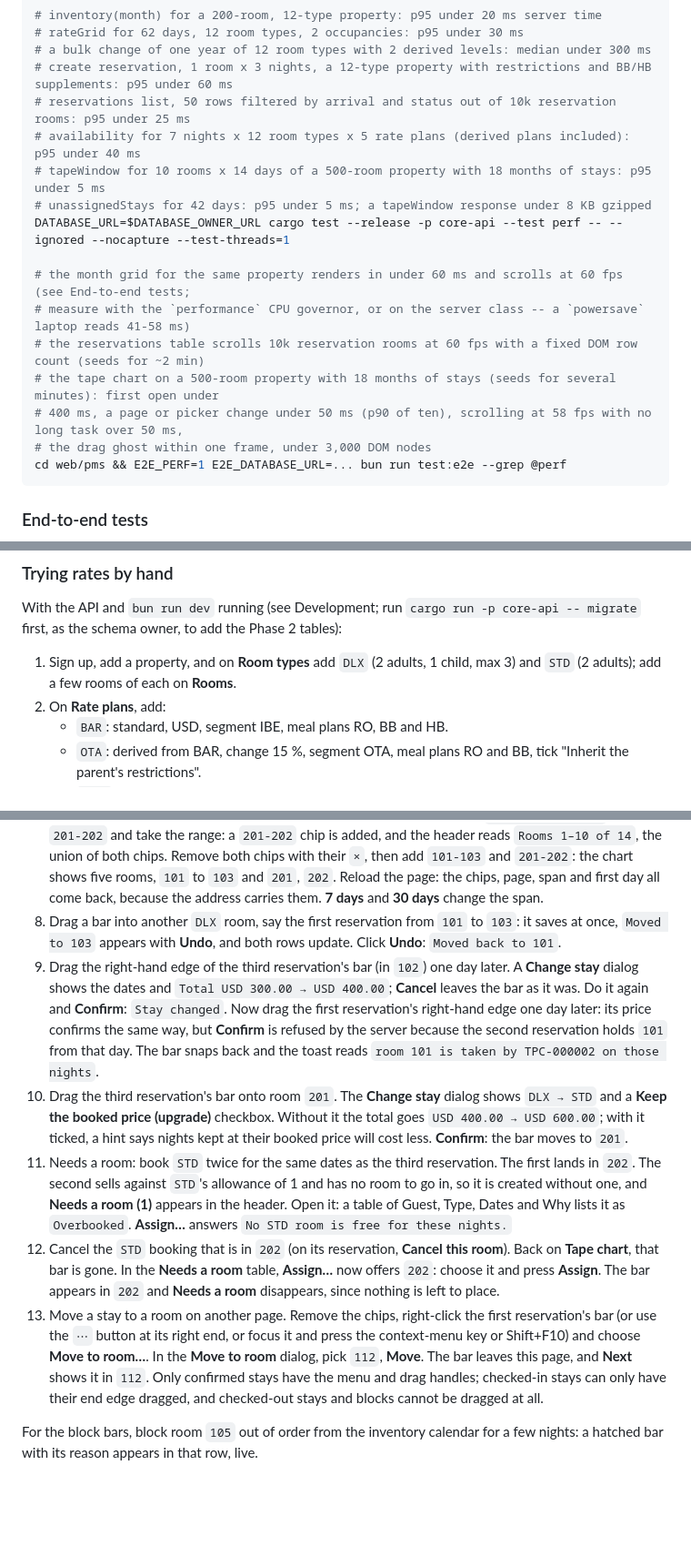
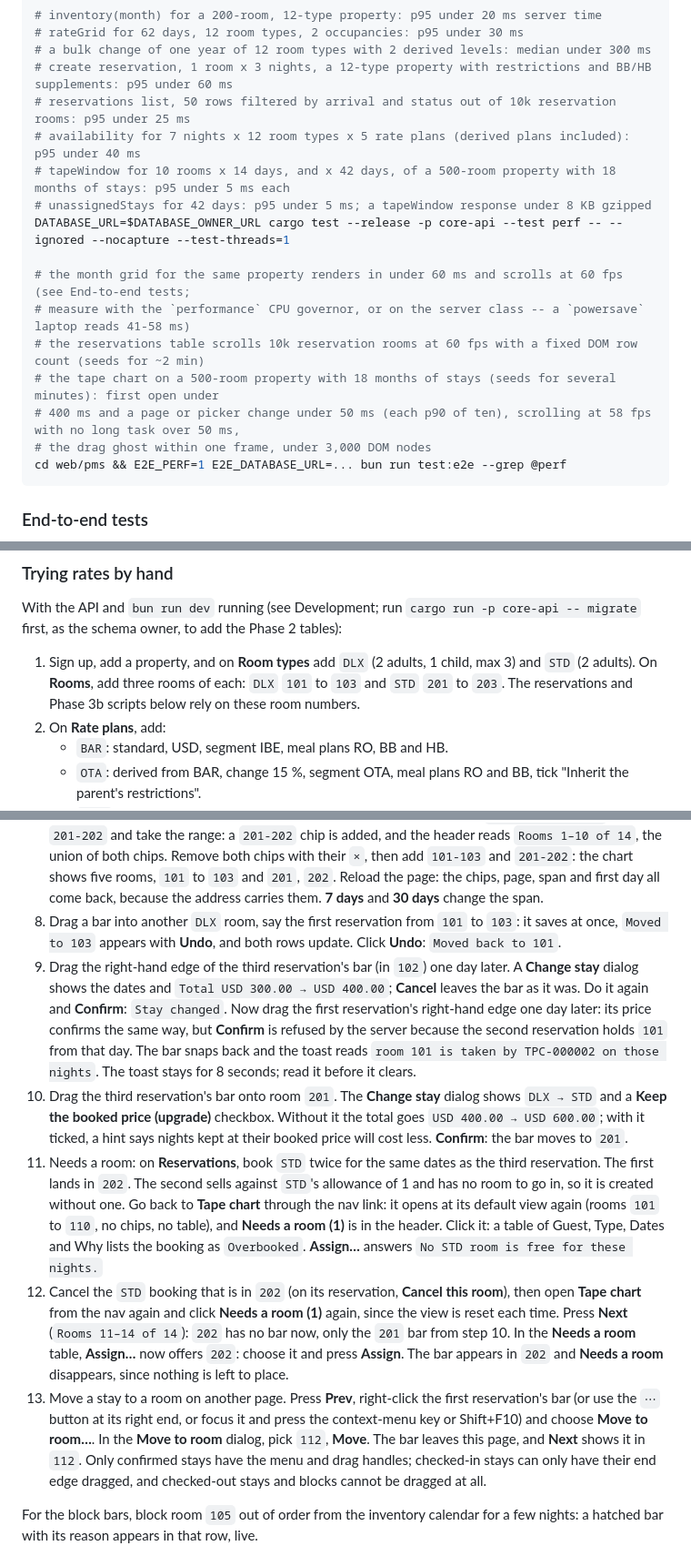
Before and after one commit to acekavi/GoodFolk, a Markdown page: README.md, 3 parts joined by grey strips. Shown at 91% size. Drawn GitHub-style; blank space fills up the shorter version.

Commit message:
docs: the tape chart and rates scripts name what to click and keep the chart's view

````diff
--- a/README.md
+++ b/README.md
@@ -57,7 +57,7 @@ Run by hand, because shared CI machines make timings noisy, and one at a time (`
 # create reservation, 1 room x 3 nights, a 12-type property with restrictions and BB/HB supplements: p95 under 60 ms
 # reservations list, 50 rows filtered by arrival and status out of 10k reservation rooms: p95 under 25 ms
 # availability for 7 nights x 12 room types x 5 rate plans (derived plans included): p95 under 40 ms
-# tapeWindow for 10 rooms x 14 days of a 500-room property with 18 months of stays: p95 under 5 ms
+# tapeWindow for 10 rooms x 14 days, and x 42 days, of a 500-room property with 18 months of stays: p95 under 5 ms each
 # unassignedStays for 42 days: p95 under 5 ms; a tapeWindow response under 8 KB gzipped
 DATABASE_URL=$DATABASE_OWNER_URL cargo test --release -p core-api --test perf -- --ignored --nocapture --test-threads=1
 
@@ -65,7 +65,7 @@ DATABASE_URL=$DATABASE_OWNER_URL cargo test --release -p core-api --test perf --
 # measure with the `performance` CPU governor, or on the server class -- a `powersave` laptop reads 41-58 ms)
 # the reservations table scrolls 10k reservation rooms at 60 fps with a fixed DOM row count (seeds for ~2 min)
 # the tape chart on a 500-room property with 18 months of stays (seeds for several minutes): first open under
-# 400 ms, a page or picker change under 50 ms (p90 of ten), scrolling at 58 fps with no long task over 50 ms,
+# 400 ms and a page or picker change under 50 ms (each p90 of ten), scrolling at 58 fps with no long task over 50 ms,
 # the drag ghost within one frame, under 3,000 DOM nodes
 cd web/pms && E2E_PERF=1 E2E_DATABASE_URL=... bun run test:e2e --grep @perf
 ```
@@ -90,7 +90,7 @@ Chromium runs with its sandbox on, as in CI. If your machine cannot start it ("N
 
 With the API and `bun run dev` running (see Development; run `cargo run -p core-api -- migrate` first, as the schema owner, to add the Phase 2 tables):
 
-1. Sign up, add a property, and on **Room types** add `DLX` (2 adults, 1 child, max 3) and `STD` (2 adults); add a few rooms of each on **Rooms**.
+1. Sign up, add a property, and on **Room types** add `DLX` (2 adults, 1 child, max 3) and `STD` (2 adults). On **Rooms**, add three rooms of each: `DLX` `101` to `103` and `STD` `201` to `203`. The reservations and Phase 3b scripts below rely on these room numbers.
 2. On **Rate plans**, add:
    - `BAR`: standard, USD, segment IBE, meal plans RO, BB and HB.
    - `OTA`: derived from BAR, change 15 %, segment OTA, meal plans RO and BB, tick "Inherit the parent's restrictions".
@@ -147,11 +147,11 @@ The chart shows ten rooms a page, and the room picker and **Prev** / **Next** on
 6. Keyboard: Tab to the chart. The arrow keys move the focused day and room, Enter opens the stay under the focus, PageDown shows `Rooms 11–14 of 14` and PageUp goes back, and `T` (or **Today**) returns to the opening view. **Next** and **Prev** do the same, and hovering them first makes the change instant.
 7. Room picker: type `DLX` and take the type's suggestion (it shows the code and the name you gave it; Enter takes the highlighted one): it becomes a chip, and the header reads `Rooms 1–10 of 12`. Type `201-202` and take the range: a `201-202` chip is added, and the header reads `Rooms 1–10 of 14`, the union of both chips. Remove both chips with their `×`, then add `101-103` and `201-202`: the chart shows five rooms, `101` to `103` and `201`, `202`. Reload the page: the chips, page, span and first day all come back, because the address carries them. **7 days** and **30 days** change the span.
 8. Drag a bar into another `DLX` room, say the first reservation from `101` to `103`: it saves at once, `Moved to 103` appears with **Undo**, and both rows update. Click **Undo**: `Moved back to 101`.
-9. Drag the right-hand edge of the third reservation's bar (in `102`) one day later. A **Change stay** dialog shows the dates and `Total USD 300.00 → USD 400.00`; **Cancel** leaves the bar as it was. Do it again and **Confirm**: `Stay changed`. Now drag the first reservation's right-hand edge one day later: its price confirms the same way, but **Confirm** is refused by the server because the second reservation holds `101` from that day. The bar snaps back and the toast reads `room 101 is taken by TPC-000002 on those nights`.
+9. Drag the right-hand edge of the third reservation's bar (in `102`) one day later. A **Change stay** dialog shows the dates and `Total USD 300.00 → USD 400.00`; **Cancel** leaves the bar as it was. Do it again and **Confirm**: `Stay changed`. Now drag the first reservation's right-hand edge one day later: its price confirms the same way, but **Confirm** is refused by the server because the second reservation holds `101` from that day. The bar snaps back and the toast reads `room 101 is taken by TPC-000002 on those nights`. The toast stays for 8 seconds; read it before it clears.
 10. Drag the third reservation's bar onto room `201`. The **Change stay** dialog shows `DLX → STD` and a **Keep the booked price (upgrade)** checkbox. Without it the total goes `USD 400.00 → USD 600.00`; with it ticked, a hint says nights kept at their booked price will cost less. **Confirm**: the bar moves to `201`.
-11. Needs a room: book `STD` twice for the same dates as the third reservation. The first lands in `202`. The second sells against `STD`'s allowance of 1 and has no room to go in, so it is created without one, and **Needs a room (1)** appears in the header. Open it: a table of Guest, Type, Dates and Why lists it as `Overbooked`. **Assign…** answers `No STD room is free for these nights.`
-12. Cancel the `STD` booking that is in `202` (on its reservation, **Cancel this room**). Back on **Tape chart**, that bar is gone. In the **Needs a room** table, **Assign…** now offers `202`: choose it and press **Assign**. The bar appears in `202` and **Needs a room** disappears, since nothing is left to place.
-13. Move a stay to a room on another page. Remove the chips, right-click the first reservation's bar (or use the `⋯` button at its right end, or focus it and press the context-menu key or Shift+F10) and choose **Move to room…**. In the **Move to room** dialog, pick `112`, **Move**. The bar leaves this page, and **Next** shows it in `112`. Only confirmed stays have the menu and drag handles; checked-in stays can only have their end edge dragged, and checked-out stays and blocks cannot be dragged at all.
+11. Needs a room: on **Reservations**, book `STD` twice for the same dates as the third reservation. The first lands in `202`. The second sells against `STD`'s allowance of 1 and has no room to go in, so it is created without one. Go back to **Tape chart** through the nav link: it opens at its default view again (rooms `101` to `110`, no chips, no table), and **Needs a room (1)** is in the header. Click it: a table of Guest, Type, Dates and Why lists the booking as `Overbooked`. **Assign…** answers `No STD room is free for these nights.`
+12. Cancel the `STD` booking that is in `202` (on its reservation, **Cancel this room**), then open **Tape chart** from the nav again and click **Needs a room (1)** again, since the view is reset each time. Press **Next** (`Rooms 11–14 of 14`): `202` has no bar now, only the `201` bar from step 10. In the **Needs a room** table, **Assign…** now offers `202`: choose it and press **Assign**. The bar appears in `202` and **Needs a room** disappears, since nothing is left to place.
+13. Move a stay to a room on another page. Press **Prev**, right-click the first reservation's bar (or use the `⋯` button at its right end, or focus it and press the context-menu key or Shift+F10) and choose **Move to room…**. In the **Move to room** dialog, pick `112`, **Move**. The bar leaves this page, and **Next** shows it in `112`. Only confirmed stays have the menu and drag handles; checked-in stays can only have their end edge dragged, and checked-out stays and blocks cannot be dragged at all.
 
 For the block bars, block room `105` out of order from the inventory calendar for a few nights: a hatched bar with its reason appears in that row, live.
 
````
Also changed, not shown: docs/ROADMAP.md (+8 -6 lines), docs/specs/phase-4-tape-chart.md (+4 -3 lines).
